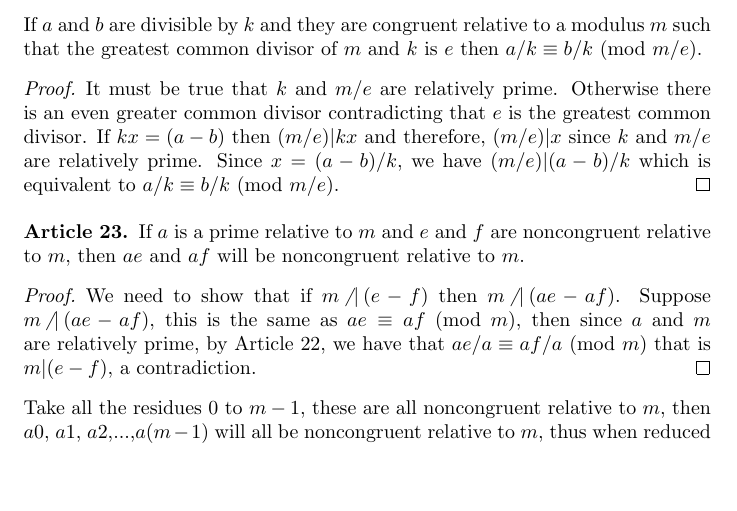
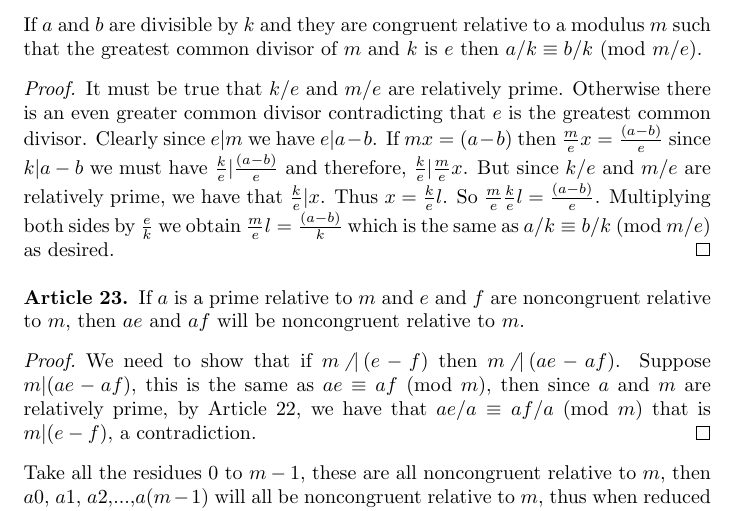
Before and after one commit to DavidMeretzky/NumberTheory, a LaTeX document (Notes/Notes3/Notes3.tex): part of page 3 of 7, cut so that both start at the same text, the shorter picture padded with empty space. Compiled offline with pdfLaTeX.

Commit message:
art 22 update

```diff
--- a/Notes/Notes3/Notes3.tex
+++ b/Notes/Notes3/Notes3.tex
@@ -142,7 +142,7 @@ Since $k|(a-b)$ and therefore $kx = (a-b)$ since $m|(a-b)$ we have $m|kx$ since
 If $a$ and $b$ are divisible by $k$ and they are congruent relative to a modulus $m$ such that the greatest common divisor of $m$ and $k$ is $e$ then $a/k \equiv b/k \Mod{m/e}$.
 
 \begin{proof}
-It must be true that $k$ and $m/e$ are relatively prime. Otherwise there is an even greater common divisor contradicting that $e$ is the greatest common divisor. If $kx = (a-b)$ then $(m/e)|kx$ and therefore, $(m/e)|x$ since $k$ and $m/e$ are relatively prime. Since $x = (a-b)/k$, we have $(m/e)|(a-b)/k$ which is equivalent to $a/k \equiv b/k \Mod{m/e}$.
+It must be true that $k/e$ and $m/e$ are relatively prime. Otherwise there is an even greater common divisor contradicting that $e$ is the greatest common divisor. Clearly since $e|m$ we have $e|a-b$. If $mx = (a-b)$ then $\frac{m}{e}x = \frac{(a-b)}{e}$ since $k|a-b$ we must have $\frac{k}{e}|\frac{(a-b)}{e}$ and therefore, $\frac{k}{e}|\frac{m}{e}x$. But since $k/e$ and $m/e$ are relatively prime, we have that $\frac{k}{e}|x$. Thus $x = \frac{k}{e}l$. So $\frac{m}{e}\frac{k}{e}l = \frac{(a-b)}{e}$. Multiplying both sides by $\frac{e}{k}$ we obtain $\frac{m}{e}l = \frac{(a-b)}{k}$ which is the same as $a/k \equiv b/k \Mod{m/e}$ as desired.
 \end{proof}
 
 \begin{article}
@@ -150,7 +150,7 @@ If $a$ is a prime relative to $m$ and $e$ and $f$ are noncongruent relative to $
 \end{article}
 
 \begin{proof}
-We need to show that if $m\ndiv (e-f)$ then $m \ndiv (ae-af)$. Suppose $m \ndiv (ae-af)$, this is the same as $ae\equiv af \Mod{m}$, then since $a$ and $m$ are relatively prime, by Article 22, we have that $ae/a \equiv af/a \Mod{m}$ that is $m|(e-f)$, a contradiction.
+We need to show that if $m\ndiv (e-f)$ then $m \ndiv (ae-af)$. Suppose $m | (ae-af)$, this is the same as $ae\equiv af \Mod{m}$, then since $a$ and $m$ are relatively prime, by Article 22, we have that $ae/a \equiv af/a \Mod{m}$ that is $m|(e-f)$, a contradiction.
 \end{proof}
 
 Take all the residues $0$ to $m-1$, these are all noncongruent relative to $m$, then $a0$, $a1$, $a2$,...,$a(m-1)$ will all be noncongruent relative to $m$, thus when reduced to their least positive residues $a0$, $a1$, $a2$,...,$a(m-1)$ must be the whole set $0$ to $m-1$.\\
```
Also changed, not shown: Notes/Notes3/Notes3.pdf, Notes/Notes4/Notes4.pdf, 5 other files.
